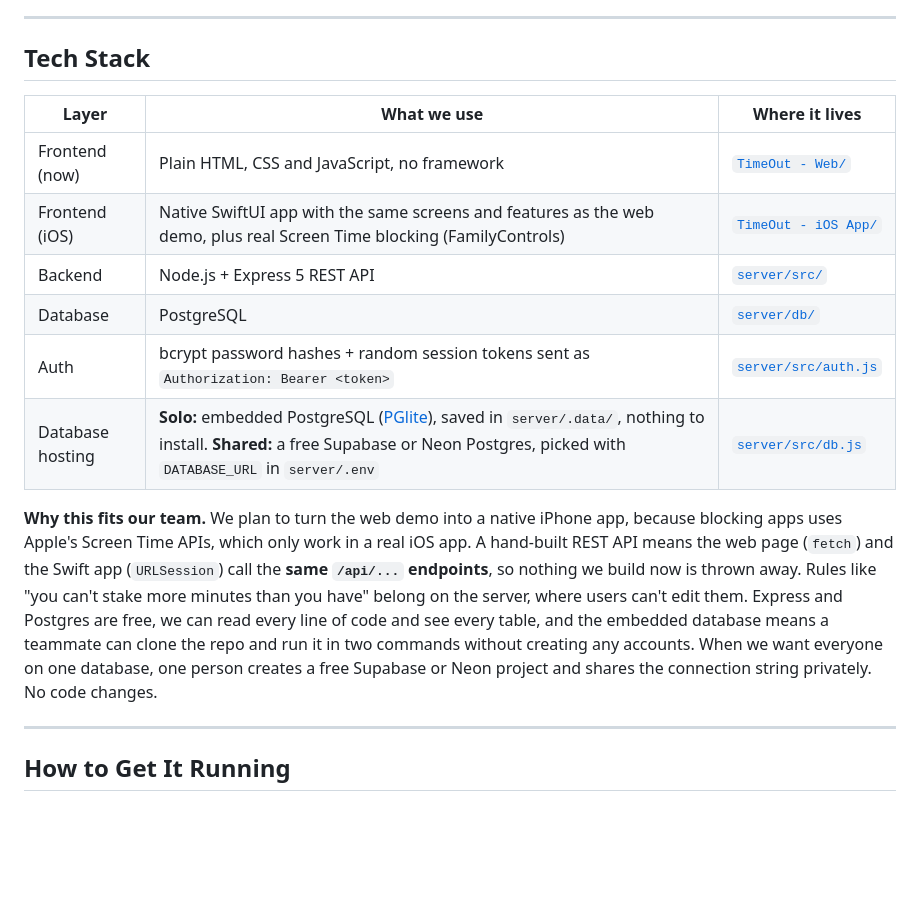
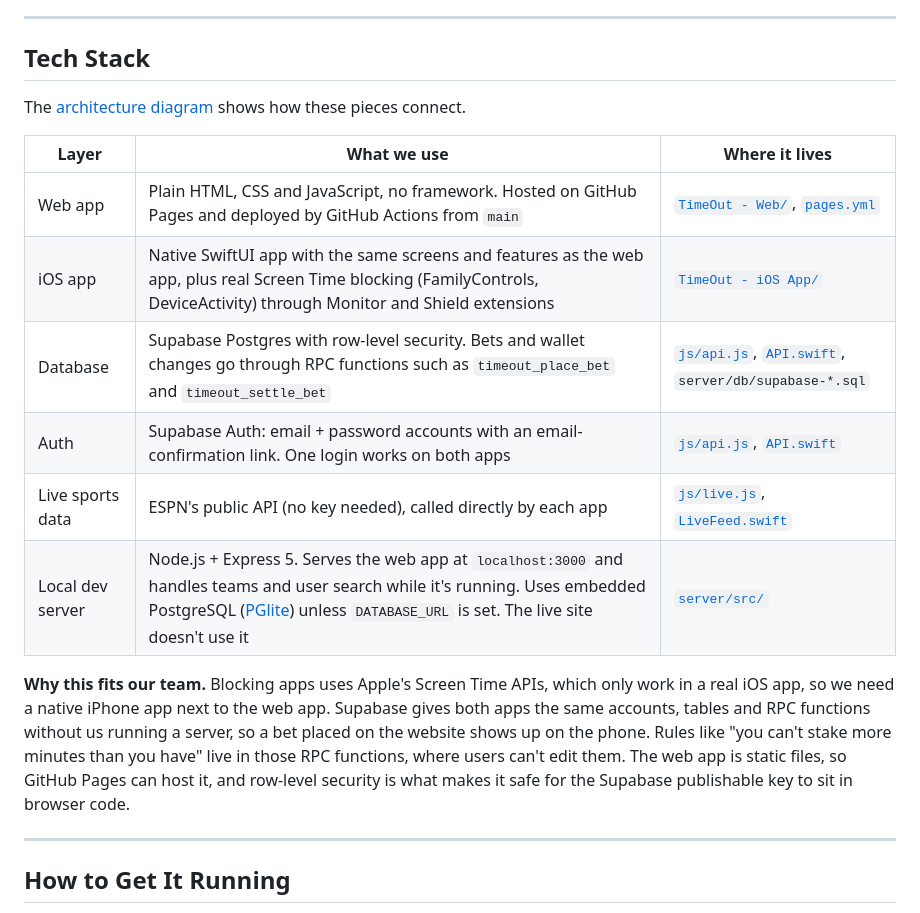
Before and after one commit to Marcustheman13/TimeOut, a Markdown page: README.md, the part around the change printed below. Drawn GitHub-style; blank space fills up the shorter version.

```diff
--- a/README.md
+++ b/README.md
@@ -43,20 +51,21 @@ users → sessions is one-to-many (one user can be logged in on several devices)
 
 ## Tech Stack
 
+The [architecture diagram](#system-architecture) shows how these pieces connect.
+
 | Layer | What we use | Where it lives |
 | --- | --- | --- |
-| Frontend (now) | Plain HTML, CSS and JavaScript, no framework | [`TimeOut - Web/`](TimeOut%20-%20Web) |
-| Frontend (iOS) | Native SwiftUI app with the same screens and features as the web demo, plus real Screen Time blocking (FamilyControls) | [`TimeOut - iOS App/`](TimeOut%20-%20iOS%20App) |
-| Backend | Node.js + Express 5 REST API | [`server/src/`](server/src) |
-| Database | PostgreSQL | [`server/db/`](server/db) |
-| Auth | bcrypt password hashes + random session tokens sent as `Authorization: Bearer <token>` | [`server/src/auth.js`](server/src/auth.js) |
-| Database hosting | **Solo:** embedded PostgreSQL ([PGlite](https://pglite.dev)), saved in `server/.data/`, nothing to install. **Shared:** a free Supabase or Neon Postgres, picked with `DATABASE_URL` in `server/.env` | [`server/src/db.js`](server/src/db.js) |
+| Web app | Plain HTML, CSS and JavaScript, no framework. Hosted on GitHub Pages and deployed by GitHub Actions from `main` | [`TimeOut - Web/`](TimeOut%20-%20Web), [`pages.yml`](.github/workflows/pages.yml) |
+| iOS app | Native SwiftUI app with the same screens and features as the web app, plus real Screen Time blocking (FamilyControls, DeviceActivity) through Monitor and Shield extensions | [`TimeOut - iOS App/`](TimeOut%20-%20iOS%20App) |
+| Database | Supabase Postgres with row-level security. Bets and wallet changes go through RPC functions such as `timeout_place_bet` and `timeout_settle_bet` | [`js/api.js`](TimeOut%20-%20Web/js/api.js), [`API.swift`](TimeOut%20-%20iOS%20App/TimeOut/Services/API.swift), `server/db/supabase-*.sql` |
+| Auth | Supabase Auth: email + password accounts with an email-confirmation link. One login works on both apps | [`js/api.js`](TimeOut%20-%20Web/js/api.js), [`API.swift`](TimeOut%20-%20iOS%20App/TimeOut/Services/API.swift) |
+| Live sports data | ESPN's public API (no key needed), called directly by each app | [`js/live.js`](TimeOut%20-%20Web/js/live.js), [`LiveFeed.swift`](TimeOut%20-%20iOS%20App/TimeOut/Engine/LiveFeed.swift) |
+| Local dev server | Node.js + Express 5. Serves the web app at `localhost:3000` and handles teams and user search while it's running. Uses embedded PostgreSQL ([PGlite](https://pglite.dev)) unless `DATABASE_URL` is set. The live site doesn't use it | [`server/src/`](server/src) |
 
-**Why this fits our team.** We plan to turn the web demo into a native iPhone app, because blocking apps uses Apple's Screen Time APIs, which only work in a real iOS app.
-A hand-built REST API means the web page (`fetch`) and the Swift app (`URLSession`) call the **same `/api/...` endpoints**, so nothing we build now is thrown away.
-Rules like "you can't stake more minutes than you have" belong on the server, where users can't edit them.
-Express and Postgres are free, we can read every line of code and see every table, and the embedded database means a teammate can clone the repo and run it in two commands without creating any accounts.
-When we want everyone on one database, one person creates a free Supabase or Neon project and shares the connection string privately. No code changes.
+**Why this fits our team.** Blocking apps uses Apple's Screen Time APIs, which only work in a real iOS app, so we need a native iPhone app next to the web app.
+Supabase gives both apps the same accounts, tables and RPC functions without us running a server, so a bet placed on the website shows up on the phone.
+Rules like "you can't stake more minutes than you have" live in those RPC functions, where users can't edit them.
+The web app is static files, so GitHub Pages can host it, and row-level security is what makes it safe for the Supabase publishable key to sit in browser code.
 
 ---
 
```
Also changed, not shown: other parts of README.md (+12 -4 lines), docs/system-architecture.png (added).
